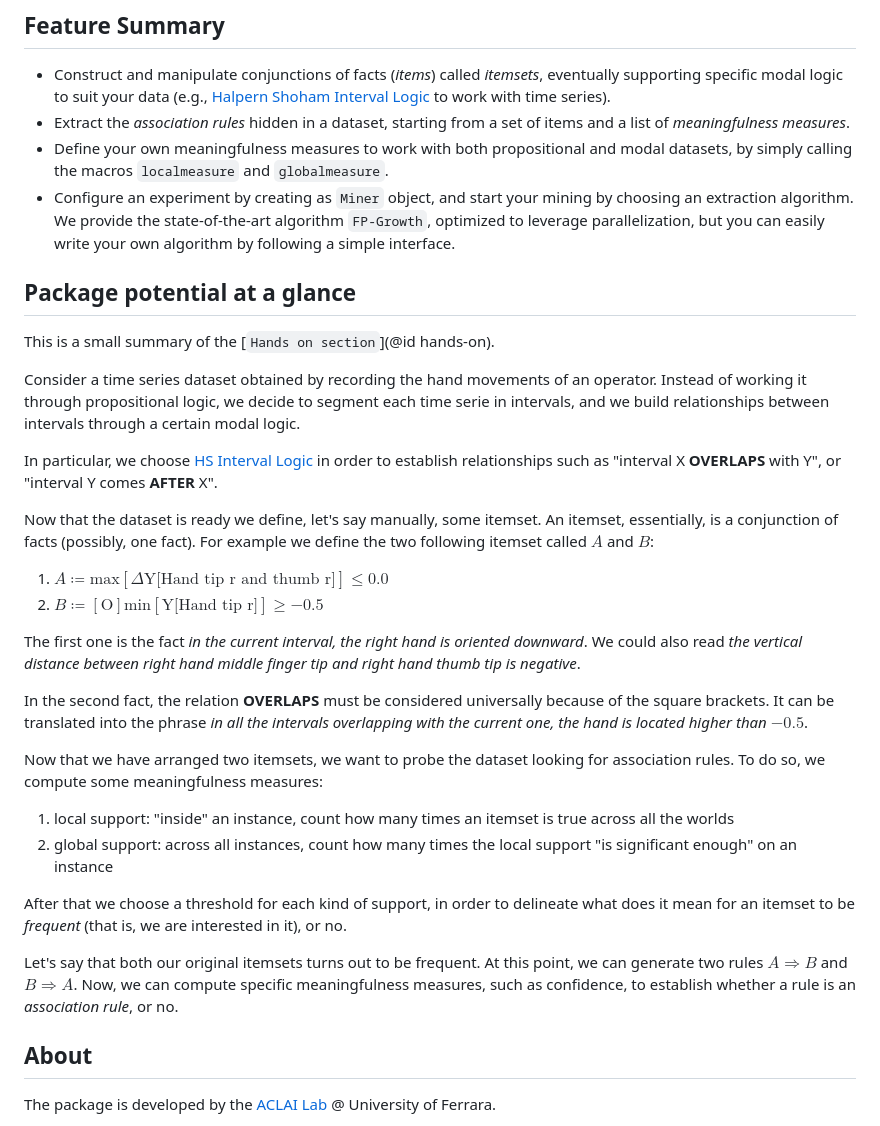
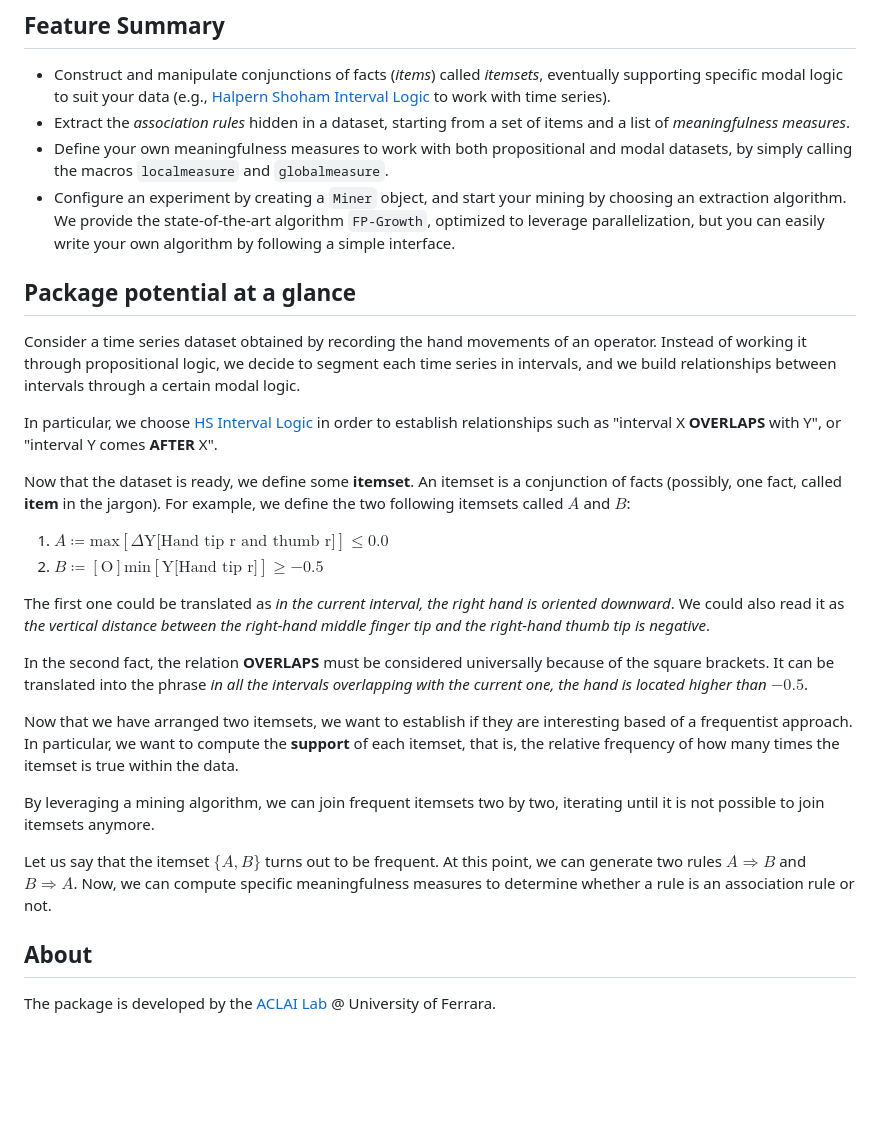
Before and after one commit to aclai-lab/ModalAssociationRules.jl, a Markdown page: docs/src/index.md, the part around the change. Rendered like a GitHub page; blank space fills up the shorter version.

Commit message:
[DOC] index

```diff
--- a/docs/src/index.md
+++ b/docs/src/index.md
@@ -21,33 +21,28 @@ Pkg.add("ModalAssociationRules")
 * Construct and manipulate conjunctions of facts (*items*) called *itemsets*, eventually supporting specific modal logic to suit your data (e.g., [Halpern Shoham Interval Logic](https://dl.acm.org/doi/pdf/10.1145/115234.115351) to work with time series).
 * Extract the *association rules* hidden in a dataset, starting from a set of items and a list of *meaningfulness measures*.
 * Define your own meaningfulness measures to work with both propositional and modal datasets, by simply calling the macros `localmeasure` and `globalmeasure`.
-* Configure an experiment by creating as `Miner` object, and start your mining by choosing an extraction algorithm. We provide the state-of-the-art algorithm `FP-Growth`, optimized to leverage parallelization, but you can easily write your own algorithm by following a simple interface.
+* Configure an experiment by creating a `Miner` object, and start your mining by choosing an extraction algorithm. We provide the state-of-the-art algorithm `FP-Growth`, optimized to leverage parallelization, but you can easily write your own algorithm by following a simple interface.
 
 ## Package potential at a glance
 
-This is a small summary of the [`Hands on section`](@id hands-on).
-
-Consider a time series dataset obtained by recording the hand movements of an operator. Instead of working it through propositional logic, we decide to segment each time serie in intervals, and we build relationships between intervals through a certain modal logic.
+Consider a time series dataset obtained by recording the hand movements of an operator. Instead of working it through propositional logic, we decide to segment each time series in intervals, and we build relationships between intervals through a certain modal logic.
 
 In particular, we choose [HS Interval Logic](https://dl.acm.org/doi/pdf/10.1145/115234.115351) in order to establish relationships such as "interval X **OVERLAPS** with Y", or "interval Y comes **AFTER** X".
 
-Now that the dataset is ready we define, let's say manually, some itemset. An itemset, essentially, is a conjunction of facts (possibly, one fact). For example we define the two following itemset called $A$ and $B$:
+Now that the dataset is ready, we define some **itemset**. An itemset is a conjunction of facts (possibly, one fact, called **item** in the jargon). For example, we define the two following itemsets called $A$ and $B$:
 
 1) $A \coloneqq \text{max}[Δ\text{Y[Hand tip r and thumb r]}] ≤ 0.0$
 2) $B \coloneqq [\text{O}]\text{min}[\text{Y[Hand tip r]}] ≥ -0.5$
 
-The first one is the fact *in the current interval, the right hand is oriented downward*. We could also read *the vertical distance between right hand middle finger tip and right hand thumb tip is negative*.
+The first one could be translated as *in the current interval, the right hand is oriented downward*. We could also read it as *the vertical distance between the right-hand middle finger tip and the right-hand thumb tip is negative*.
 
 In the second fact, the relation **OVERLAPS** must be considered universally because of the square brackets. It can be translated into the phrase *in all the intervals overlapping with the current one, the hand is located higher than $-0.5$*.
 
-Now that we have arranged two itemsets, we want to probe the dataset looking for association rules. To do so, we compute some meaningfulness measures:
+Now that we have arranged two itemsets, we want to establish if they are interesting based of a frequentist approach. In particular, we want to compute the **support** of each itemset, that is, the relative frequency of how many times the itemset is true within the data.
 
-1) local support: "inside" an instance, count how many times an itemset is true across all the worlds
-2) global support: across all instances, count how many times the local support "is significant enough" on an instance
+By leveraging a mining algorithm, we can join frequent itemsets two by two, iterating until it is not possible to join itemsets anymore.
 
-After that we choose a threshold for each kind of support, in order to delineate what does it mean for an itemset to be *frequent* (that is, we are interested in it), or no.
-
-Let's say that both our original itemsets turns out to be frequent. At this point, we can generate two rules $A \Rightarrow B$ and $B \Rightarrow A$. Now, we can compute specific meaningfulness measures, such as confidence, to establish whether a rule is an *association rule*, or no.
+Let us say that the itemset $\{A,B\}$ turns out to be frequent. At this point, we can generate two rules $A \Rightarrow B$ and $B \Rightarrow A$. Now, we can compute specific meaningfulness measures to determine whether a rule is an association rule or not.
 
 ## About
 
```
